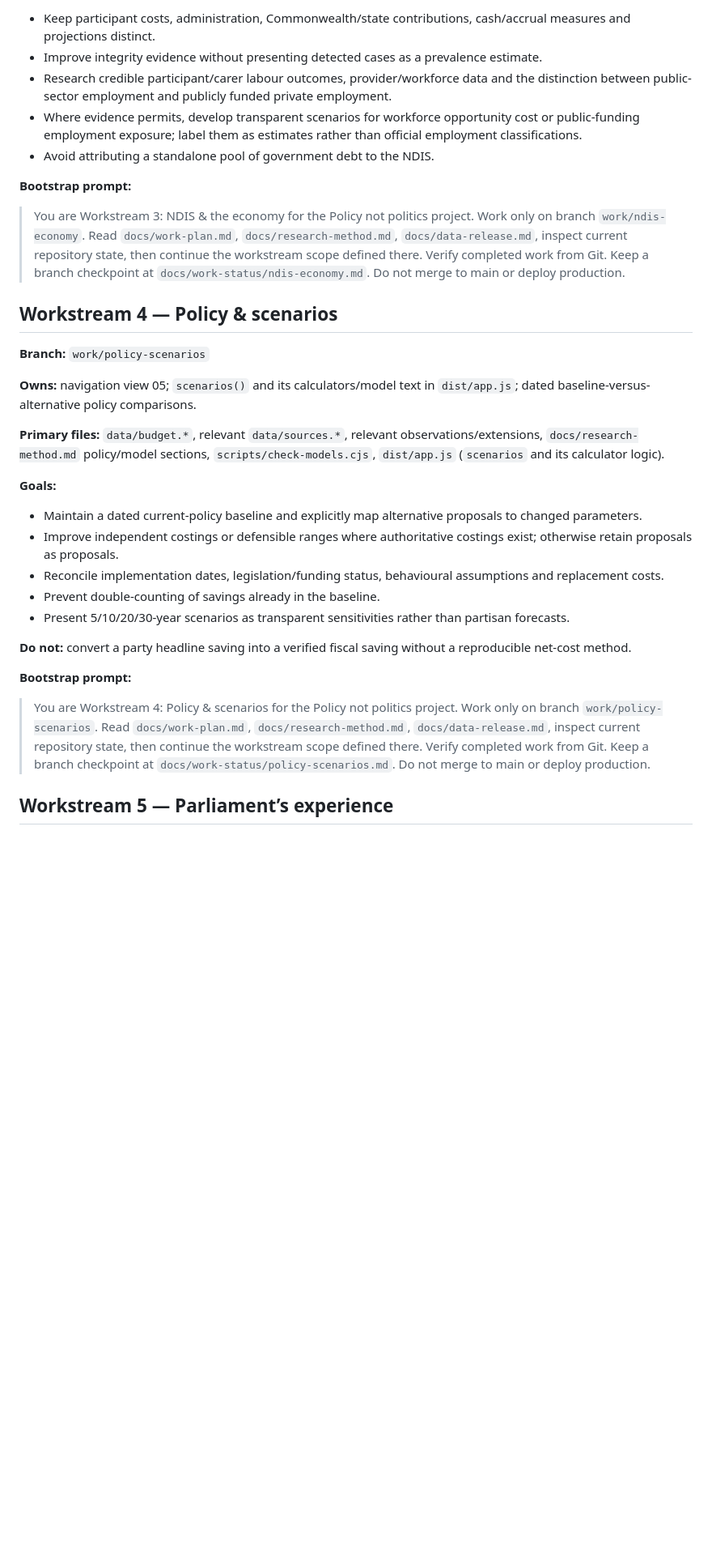
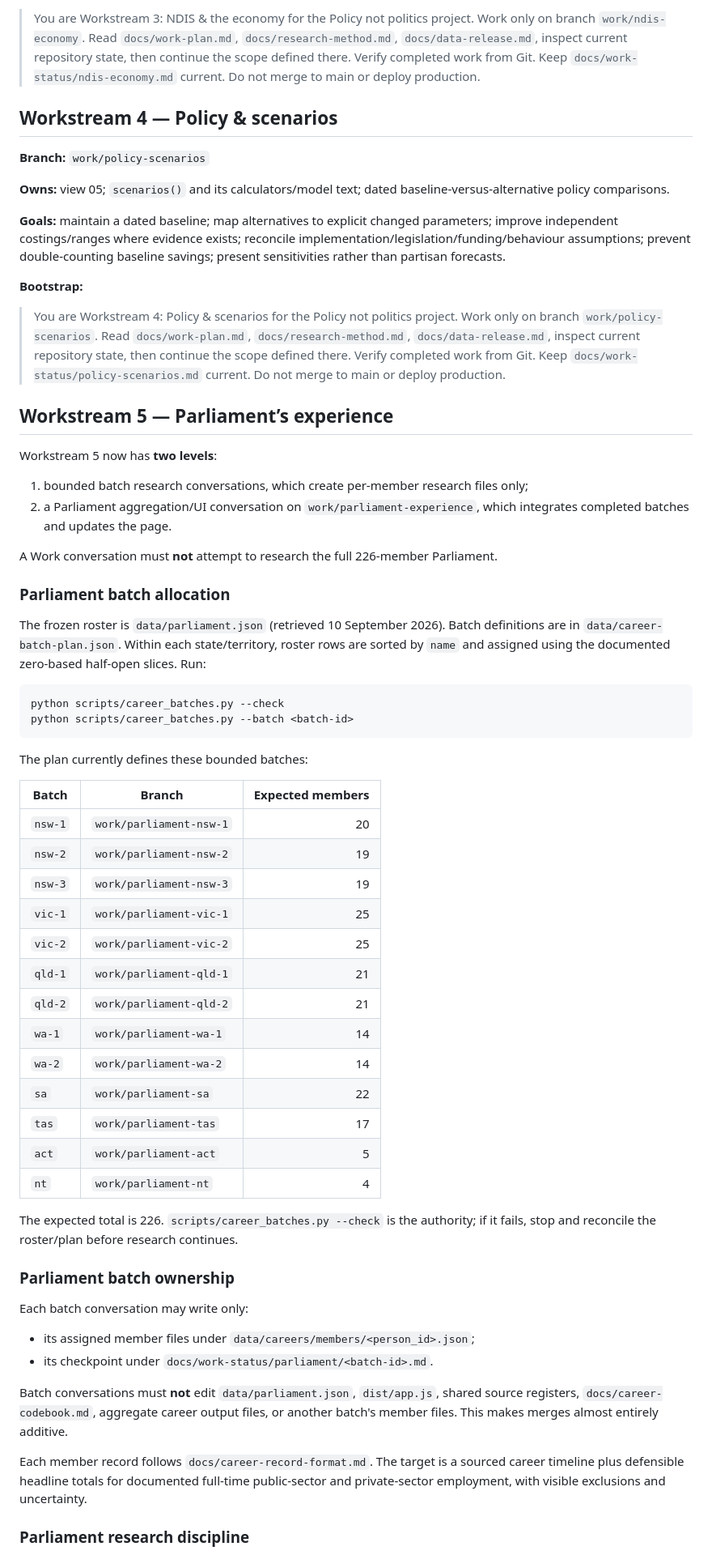
Before and after one commit to benmac3/policies-not-politics, a Markdown page: docs/work-plan.md, the part around one of its changes. Shown at 81% size. Rendered like a GitHub page; blank space fills up the shorter version.

Commit message:
Shard Parliament Work into bounded research batches

````diff
--- a/docs/work-plan.md
+++ b/docs/work-plan.md
@@ -111,35 +89,66 @@ Therefore:
 
-- Keep participant costs, administration, Commonwealth/state contributions, cash/accrual measures and projections distinct.
-- Improve integrity evidence without presenting detected cases as a prevalence estimate.
-- Research credible participant/carer labour outcomes, provider/workforce data and the distinction between public-sector employment and publicly funded private employment.
-- Where evidence permits, develop transparent scenarios for workforce opportunity cost or public-funding employment exposure; label them as estimates rather than official employment classifications.
-- Avoid attributing a standalone pool of government debt to the NDIS.
-
-**Bootstrap prompt:**
-
-> You are Workstream 3: NDIS & the economy for the Policy not politics project. Work only on branch `work/ndis-economy`. Read `docs/work-plan.md`, `docs/research-method.md`, `docs/data-release.md`, inspect current repository state, then continue the workstream scope defined there. Verify completed work from Git. Keep a branch checkpoint at `docs/work-status/ndis-economy.md`. Do not merge to main or deploy production.
+> You are Workstream 3: NDIS & the economy for the Policy not politics project. Work only on branch `work/ndis-economy`. Read `docs/work-plan.md`, `docs/research-method.md`, `docs/data-release.md`, inspect current repository state, then continue the scope defined there. Verify completed work from Git. Keep `docs/work-status/ndis-economy.md` current. Do not merge to main or deploy production.
 
 ## Workstream 4 — Policy & scenarios
 
 **Branch:** `work/policy-scenarios`
 
-**Owns:** navigation view 05; `scenarios()` and its calculators/model text in `dist/app.js`; dated baseline-versus-alternative policy comparisons.
+**Owns:** view 05; `scenarios()` and its calculators/model text; dated baseline-versus-alternative policy comparisons.
 
-**Primary files:** `data/budget.*`, relevant `data/sources.*`, relevant observations/extensions, `docs/research-method.md` policy/model sections, `scripts/check-models.cjs`, `dist/app.js` (`scenarios` and its calculator logic).
+**Goals:** maintain a dated baseline; map alternatives to explicit changed parameters; improve independent costings/ranges where evidence exists; reconcile implementation/legislation/funding/behaviour assumptions; prevent double-counting baseline savings; present sensitivities rather than partisan forecasts.
 
-**Goals:**
+**Bootstrap:**
 
-- Maintain a dated current-policy baseline and explicitly map alternative proposals to changed parameters.
-- Improve independent costings or defensible ranges where authoritative costings exist; otherwise retain proposals as proposals.
-- Reconcile implementation dates, legislation/funding status, behavioural assumptions and replacement costs.
-- Prevent double-counting of savings already in the baseline.
-- Present 5/10/20/30-year scenarios as transparent sensitivities rather than partisan forecasts.
-
-**Do not:** convert a party headline saving into a verified fiscal saving without a reproducible net-cost method.
-
-**Bootstrap prompt:**
-
-> You are Workstream 4: Policy & scenarios for the Policy not politics project. Work only on branch `work/policy-scenarios`. Read `docs/work-plan.md`, `docs/research-method.md`, `docs/data-release.md`, inspect current repository state, then continue the workstream scope defined there. Verify completed work from Git. Keep a branch checkpoint at `docs/work-status/policy-scenarios.md`. Do not merge to main or deploy production.
+> You are Workstream 4: Policy & scenarios for the Policy not politics project. Work only on branch `work/policy-scenarios`. Read `docs/work-plan.md`, `docs/research-method.md`, `docs/data-release.md`, inspect current repository state, then continue the scope defined there. Verify completed work from Git. Keep `docs/work-status/policy-scenarios.md` current. Do not merge to main or deploy production.
 
 ## Workstream 5 — Parliament’s experience
 
+Workstream 5 now has **two levels**:
+
+1. bounded batch research conversations, which create per-member research files only;
+2. a Parliament aggregation/UI conversation on `work/parliament-experience`, which integrates completed batches and updates the page.
+
+A Work conversation must **not** attempt to research the full 226-member Parliament.
+
+### Parliament batch allocation
+
+The frozen roster is `data/parliament.json` (retrieved 10 September 2026). Batch definitions are in `data/career-batch-plan.json`. Within each state/territory, roster rows are sorted by `name` and assigned using the documented zero-based half-open slices. Run:
+
+```bash
+python scripts/career_batches.py --check
+python scripts/career_batches.py --batch <batch-id>
+```
+
+The plan currently defines these bounded batches:
+
+| Batch | Branch | Expected members |
+|---|---|---:|
+| `nsw-1` | `work/parliament-nsw-1` | 20 |
+| `nsw-2` | `work/parliament-nsw-2` | 19 |
+| `nsw-3` | `work/parliament-nsw-3` | 19 |
+| `vic-1` | `work/parliament-vic-1` | 25 |
+| `vic-2` | `work/parliament-vic-2` | 25 |
+| `qld-1` | `work/parliament-qld-1` | 21 |
+| `qld-2` | `work/parliament-qld-2` | 21 |
+| `wa-1` | `work/parliament-wa-1` | 14 |
+| `wa-2` | `work/parliament-wa-2` | 14 |
+| `sa` | `work/parliament-sa` | 22 |
+| `tas` | `work/parliament-tas` | 17 |
+| `act` | `work/parliament-act` | 5 |
+| `nt` | `work/parliament-nt` | 4 |
+
+The expected total is 226. `scripts/career_batches.py --check` is the authority; if it fails, stop and reconcile the roster/plan before research continues.
+
+### Parliament batch ownership
+
+Each batch conversation may write only:
+
+- its assigned member files under `data/careers/members/<person_id>.json`;
+- its checkpoint under `docs/work-status/parliament/<batch-id>.md`.
+
+Batch conversations must **not** edit `data/parliament.json`, `dist/app.js`, shared source registers, `docs/career-codebook.md`, aggregate career output files, or another batch's member files. This makes merges almost entirely additive.
+
+Each member record follows `docs/career-record-format.md`. The target is a sourced career timeline plus defensible headline totals for documented full-time public-sector and private-sector employment, with visible exclusions and uncertainty.
+
+### Parliament research discipline
+
````
Also changed, not shown: other parts of docs/work-plan.md (+95 -109 lines).
